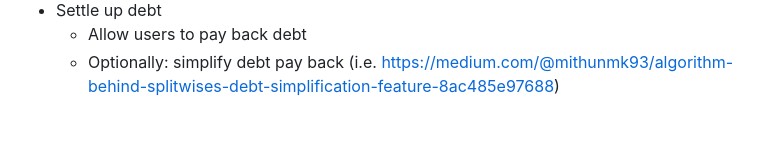
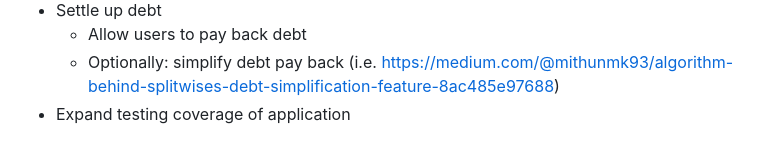
Before and after one commit to dylan-sharp/coffee_run, a Markdown page: README.md, the part around the change. Drawn GitHub-style.

Commit message:
add test coverage expansion to roadmap

```diff
--- a/README.md
+++ b/README.md
@@ -117,3 +117,4 @@ In no specific order.
 - Settle up debt
   - Allow users to pay back debt
   - Optionally: simplify debt pay back (i.e. https://medium.com/@mithunmk93/algorithm-behind-splitwises-debt-simplification-feature-8ac485e97688)
+- Expand testing coverage of application
```
